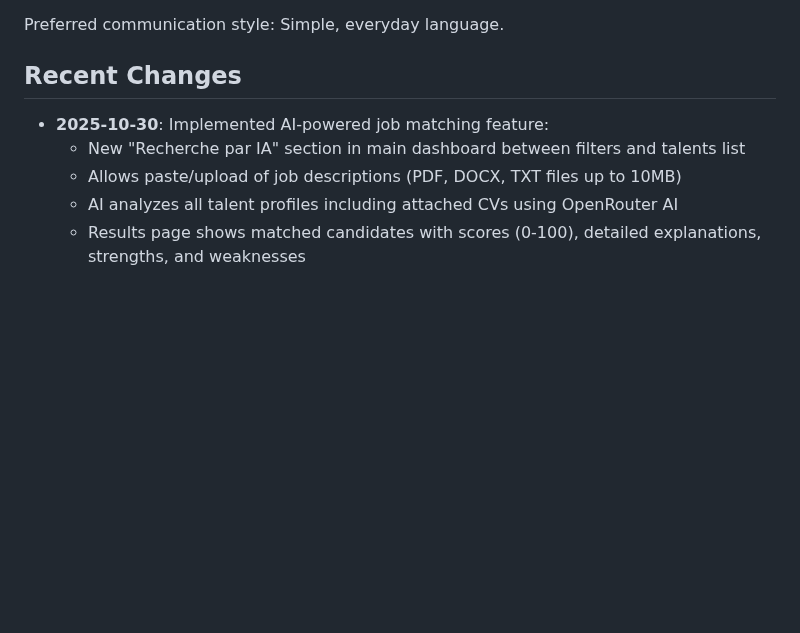
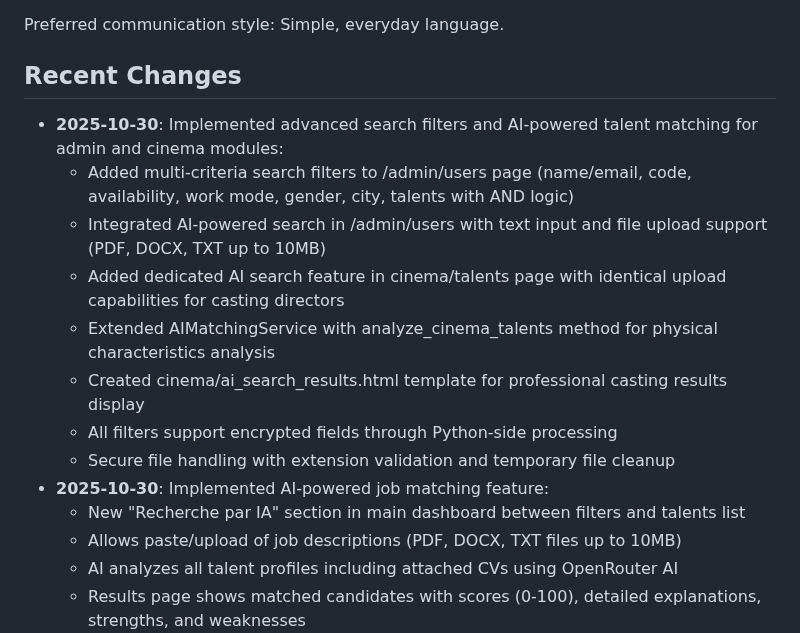
Before and after one commit to moa-digitalagency/Talento, a Markdown page: replit.md, the part around the change. Drawn GitHub-style; blank space fills up the shorter version.

Commit message:
Improve talent search with AI matching and advanced filters
Enhance admin and cinema modules with multi-criteria search filters and AI-powered talent matching for user profiles and job descriptions, including secure file uploads and encrypted field support.

Replit-Commit-Author: Agent
Replit-Commit-Session-Id: 392dcc27-cd99-4321-a35a-8d9d1e0c2128
Replit-Commit-Checkpoint-Type: full_checkpoint
Replit-Commit-Event-Id: 9b655780-eef7-41af-856c-64e610a30214
Replit-Commit-Screenshot-Url: https://storage.googleapis.com/screenshot-production-us-central1/590e0f96-b6f9-4381-9ded-8f3dd12964e4/392dcc27-cd99-4321-a35a-8d9d1e0c2128/TrZgdEF

```diff
--- a/replit.md
+++ b/replit.md
@@ -7,6 +7,14 @@ taalentio.com is a professional web application designed to centralize and showc
 Preferred communication style: Simple, everyday language.
 
 ## Recent Changes
+- **2025-10-30**: Implemented advanced search filters and AI-powered talent matching for admin and cinema modules:
+  - Added multi-criteria search filters to /admin/users page (name/email, code, availability, work mode, gender, city, talents with AND logic)
+  - Integrated AI-powered search in /admin/users with text input and file upload support (PDF, DOCX, TXT up to 10MB)
+  - Added dedicated AI search feature in cinema/talents page with identical upload capabilities for casting directors
+  - Extended AIMatchingService with analyze_cinema_talents method for physical characteristics analysis
+  - Created cinema/ai_search_results.html template for professional casting results display
+  - All filters support encrypted fields through Python-side processing
+  - Secure file handling with extension validation and temporary file cleanup
 - **2025-10-30**: Implemented AI-powered job matching feature:
   - New "Recherche par IA" section in main dashboard between filters and talents list
   - Allows paste/upload of job descriptions (PDF, DOCX, TXT files up to 10MB)
```
